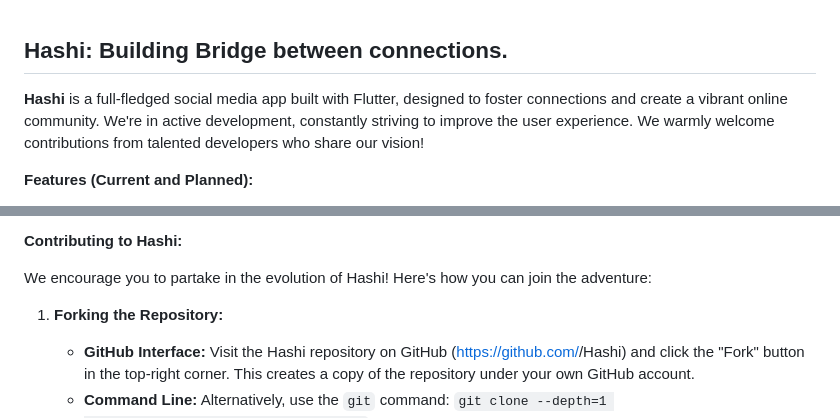
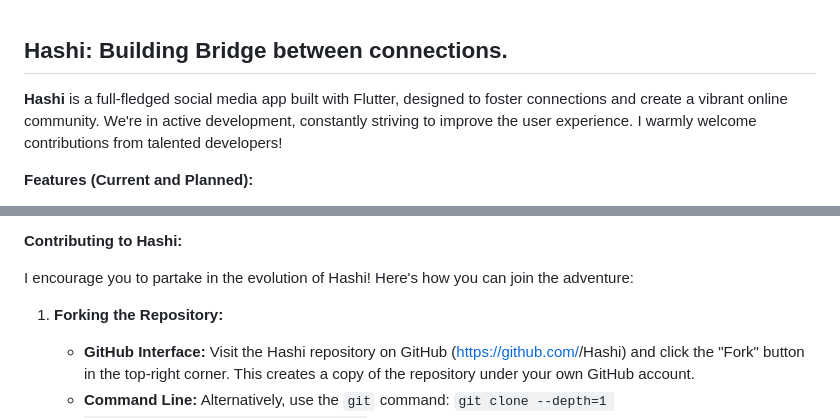
Before and after one commit to aluffyy/Hashi, a Markdown page: README.md, 2 parts joined by grey strips. Rendered like a GitHub page.

```diff
--- a/README.md
+++ b/README.md
@@ -1,6 +1,6 @@
 ## Hashi: Building Bridge between connections.
 
-**Hashi** is a full-fledged social media app built with Flutter, designed to foster connections and create a vibrant online community. We're in active development, constantly striving to improve the user experience. We warmly welcome contributions from talented developers who share our vision!
+**Hashi** is a full-fledged social media app built with Flutter, designed to foster connections and create a vibrant online community. We're in active development, constantly striving to improve the user experience. I warmly welcome contributions from talented developers!
 
 **Features (Current and Planned):**
 
@@ -24,7 +24,7 @@
 
 **Contributing to Hashi:**
 
-We encourage you to partake in the evolution of Hashi! Here's how you can join the adventure:
+I encourage you to partake in the evolution of Hashi! Here's how you can join the adventure:
 
 1. **Forking the Repository:**
    - **GitHub Interface:** Visit the Hashi repository on GitHub ([https://github.com/](https://github.com/)<your-username>/Hashi) and click the "Fork" button in the top-right corner. This creates a copy of the repository under your own GitHub account.
```
